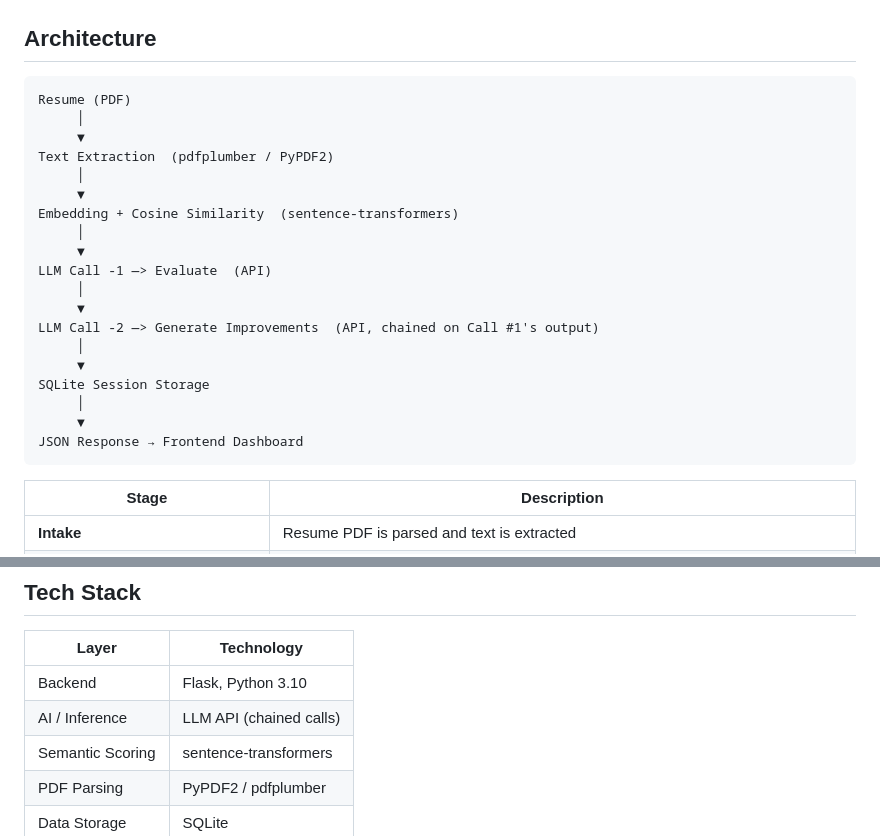
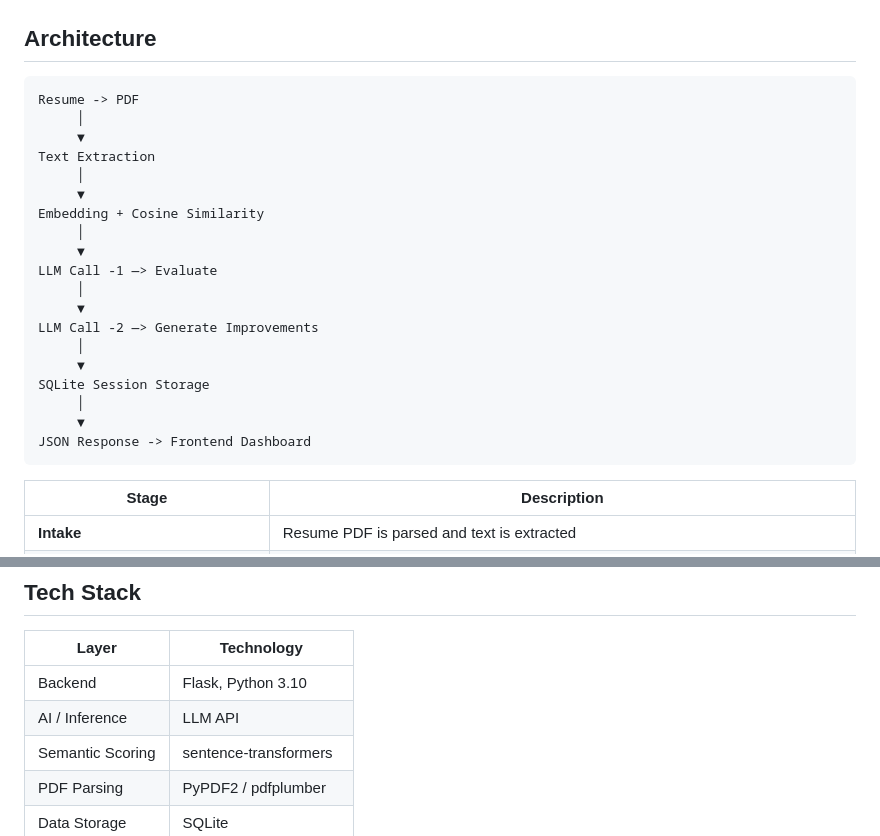
Before and after one commit to om-nigam34/Hire-Pilot-AI, a Markdown page: README.md, 2 parts joined by grey strips. GitHub-like rendering.

````diff
--- a/README.md
+++ b/README.md
@@ -21,25 +21,25 @@ The project is under active development.
 ## Architecture
 
 ```
-Resume (PDF)
+Resume -> PDF
      │
      ▼
-Text Extraction  (pdfplumber / PyPDF2)
+Text Extraction
      │
      ▼
-Embedding + Cosine Similarity  (sentence-transformers)
+Embedding + Cosine Similarity
      │
      ▼
-LLM Call -1 —> Evaluate  (API)
+LLM Call -1 —> Evaluate
      │
      ▼
-LLM Call -2 —> Generate Improvements  (API, chained on Call #1's output)
+LLM Call -2 —> Generate Improvements
      │
      ▼
 SQLite Session Storage
      │
      ▼
-JSON Response → Frontend Dashboard
+JSON Response -> Frontend Dashboard
 ```
 
 | Stage | Description |
@@ -58,7 +58,7 @@ JSON Response → Frontend Dashboard
 | Layer | Technology |
 |---|---|
 | Backend | Flask, Python 3.10 |
-| AI / Inference | LLM API (chained calls) |
+| AI / Inference | LLM API |
 | Semantic Scoring | sentence-transformers |
 | PDF Parsing | PyPDF2 / pdfplumber |
 | Data Storage | SQLite |
````
